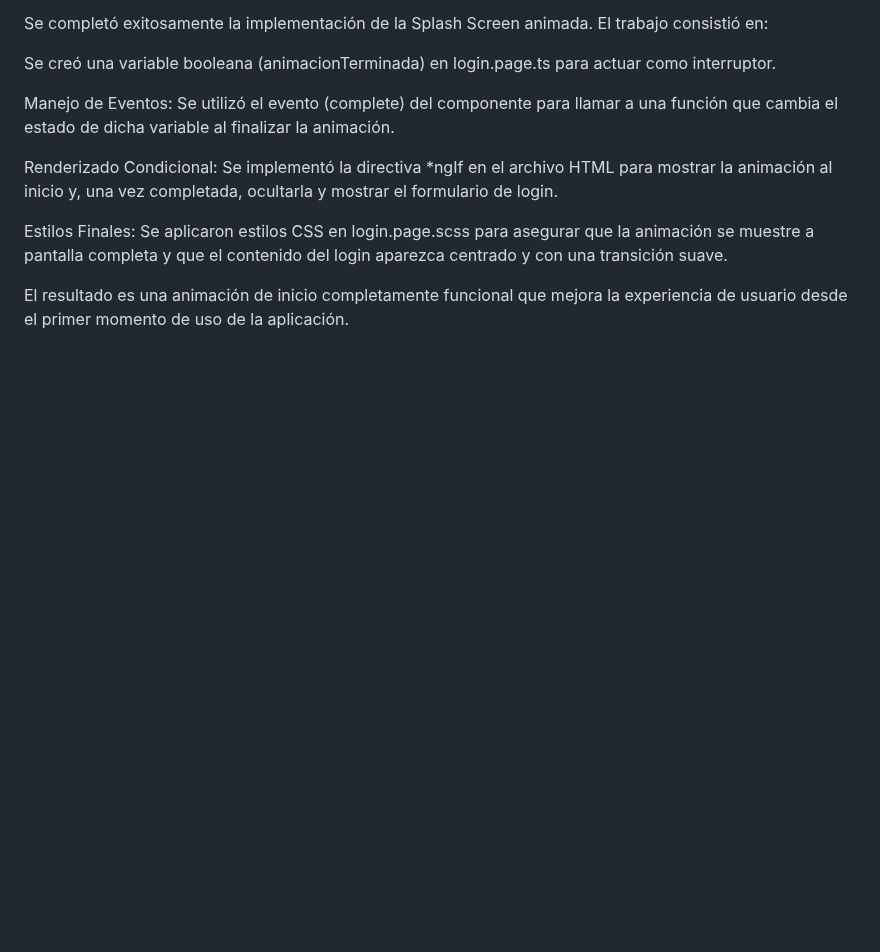
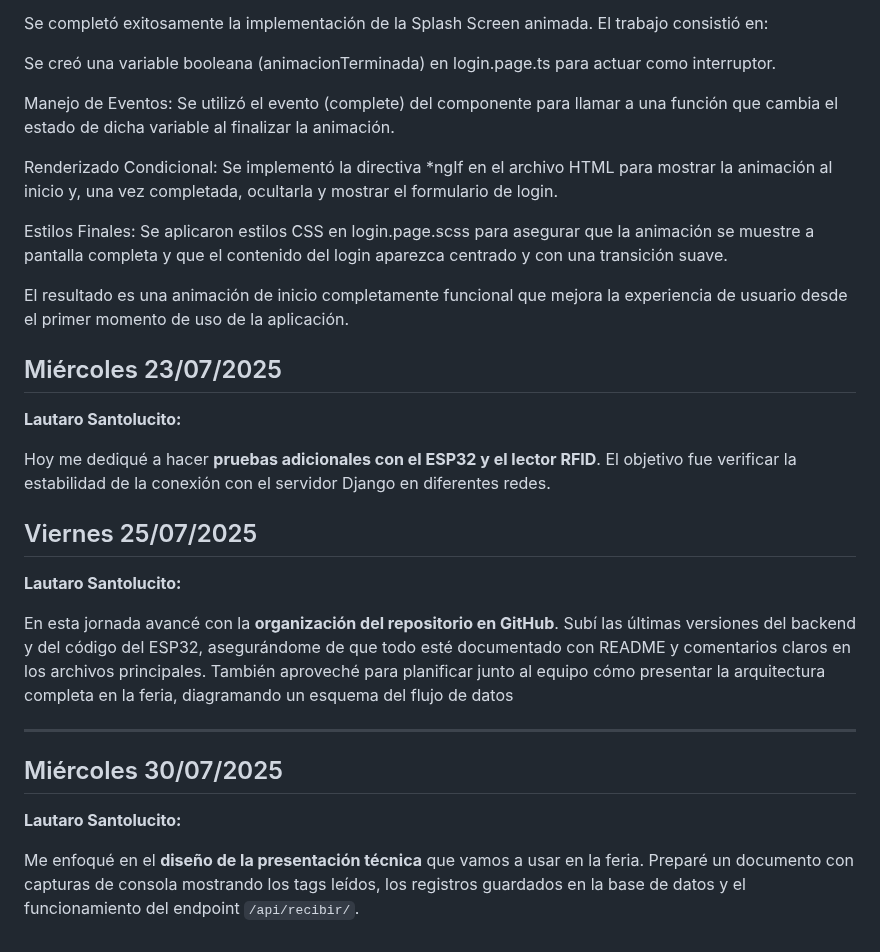
Before and after one commit to impatrq/SICAP, a Markdown page: documentacion/Carpeta de Campo/Julio.md, the part around the change. Drawn GitHub-style; blank space fills up the shorter version.

```diff
--- a/documentacion/Carpeta de Campo/Julio.md
+++ b/documentacion/Carpeta de Campo/Julio.md
@@ -108,3 +108,24 @@ Renderizado Condicional: Se implementó la directiva *ngIf en el archivo HTML pa
 Estilos Finales: Se aplicaron estilos CSS en login.page.scss para asegurar que la animación se muestre a pantalla completa y que el contenido del login aparezca centrado y con una transición suave.
 
 El resultado es una animación de inicio completamente funcional que mejora la experiencia de usuario desde el primer momento de uso de la aplicación.
+
+
+<h2>Miércoles 23/07/2025</h2>
+
+**Lautaro Santolucito:**
+
+Hoy me dediqué a hacer **pruebas adicionales con el ESP32 y el lector RFID**. El objetivo fue verificar la estabilidad de la conexión con el servidor Django en diferentes redes.
+
+<h2>Viernes 25/07/2025</h2>
+
+**Lautaro Santolucito:**
+
+En esta jornada avancé con la **organización del repositorio en GitHub**. Subí las últimas versiones del backend y del código del ESP32, asegurándome de que todo esté documentado con README y comentarios claros en los archivos principales. También aproveché para planificar junto al equipo cómo presentar la arquitectura completa en la feria, diagramando un esquema del flujo de datos
+
+---
+
+<h2>Miércoles 30/07/2025</h2>
+
+**Lautaro Santolucito:**
+
+Me enfoqué en el **diseño de la presentación técnica** que vamos a usar en la feria. Preparé un documento con capturas de consola mostrando los tags leídos, los registros guardados en la base de datos y el funcionamiento del endpoint `/api/recibir/`.
```
Also changed, not shown: documentacion/Carpeta de Campo/Agosto.md (+70 -2 lines).
